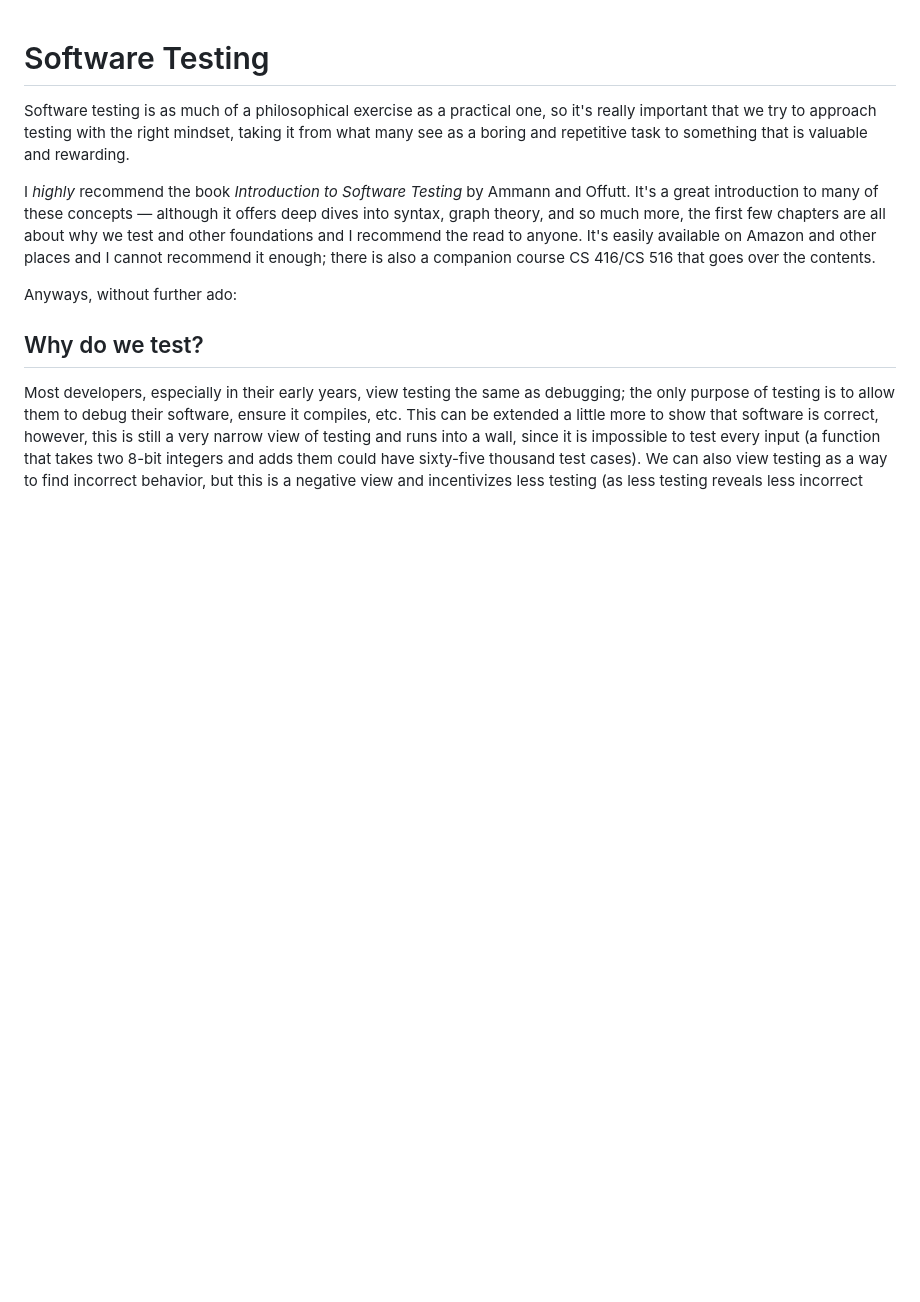
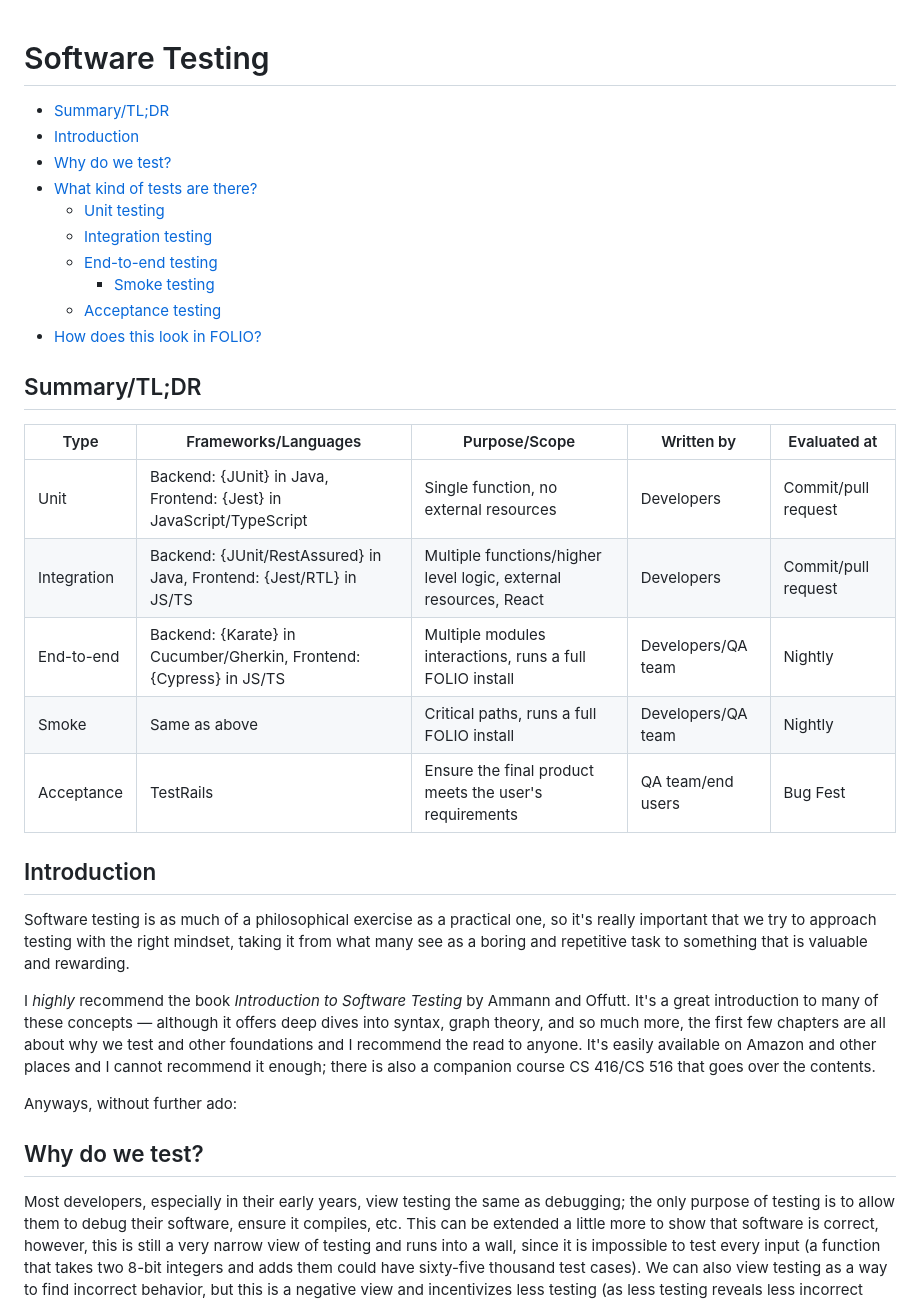
Before and after one commit to ualibweb/ua-folio-docs, a Markdown page: docs/Testing.md, the part around one of its changes. Drawn GitHub-style; blank space fills up the shorter version.

Commit message:
Rearrange testing doc

```diff
--- a/docs/Testing.md
+++ b/docs/Testing.md
@@ -1,4 +1,27 @@
 # Software Testing
+
+- [Summary/TL;DR](#summarytldr)
+- [Introduction](#introduction)
+- [Why do we test?](#why-do-we-test)
+- [What kind of tests are there?](#what-kind-of-tests-are-there)
+  - [Unit testing](#unit-testing)
+  - [Integration testing](#integration-testing)
+  - [End-to-end testing](#end-to-end-testing)
+    - [Smoke testing](#smoke-testing)
+  - [Acceptance testing](#acceptance-testing)
+- [How does this look in FOLIO?](#how-does-this-look-in-folio)
+
+## Summary/TL;DR
+
+| Type        | Frameworks/Languages                                                | Purpose/Scope                                                    | Written by         | Evaluated at        |
+| ----------- | ------------------------------------------------------------------- | ---------------------------------------------------------------- | ------------------ | ------------------- |
+| Unit        | Backend: {JUnit} in Java, Frontend: {Jest} in JavaScript/TypeScript | Single function, no external resources                           | Developers         | Commit/pull request |
+| Integration | Backend: {JUnit/RestAssured} in Java, Frontend: {Jest/RTL} in JS/TS | Multiple functions/higher level logic, external resources, React | Developers         | Commit/pull request |
+| End-to-end  | Backend: {Karate} in Cucumber/Gherkin, Frontend: {Cypress} in JS/TS | Multiple modules interactions, runs a full FOLIO install         | Developers/QA team | Nightly             |
+| Smoke       | Same as above                                                       | Critical paths, runs a full FOLIO install                        | Developers/QA team | Nightly             |
+| Acceptance  | TestRails                                                           | Ensure the final product meets the user's requirements           | QA team/end users  | Bug Fest            |
+
+## Introduction
 
 Software testing is as much of a philosophical exercise as a practical one, so it's really important
 that we try to approach testing with the right mindset, taking it from what many see as a boring and
```
Also changed, not shown: other parts of docs/Testing.md (+0 -10 lines).
